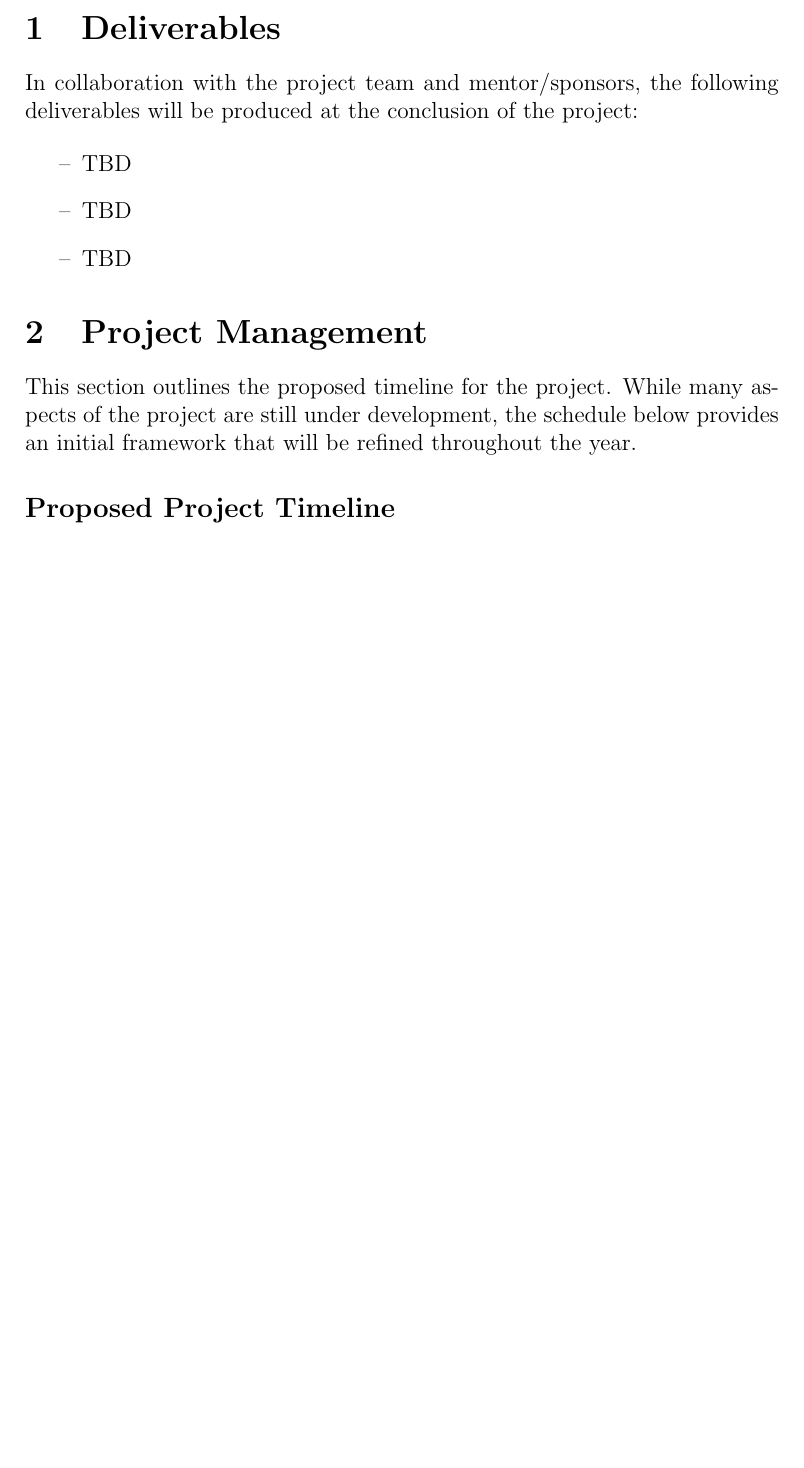
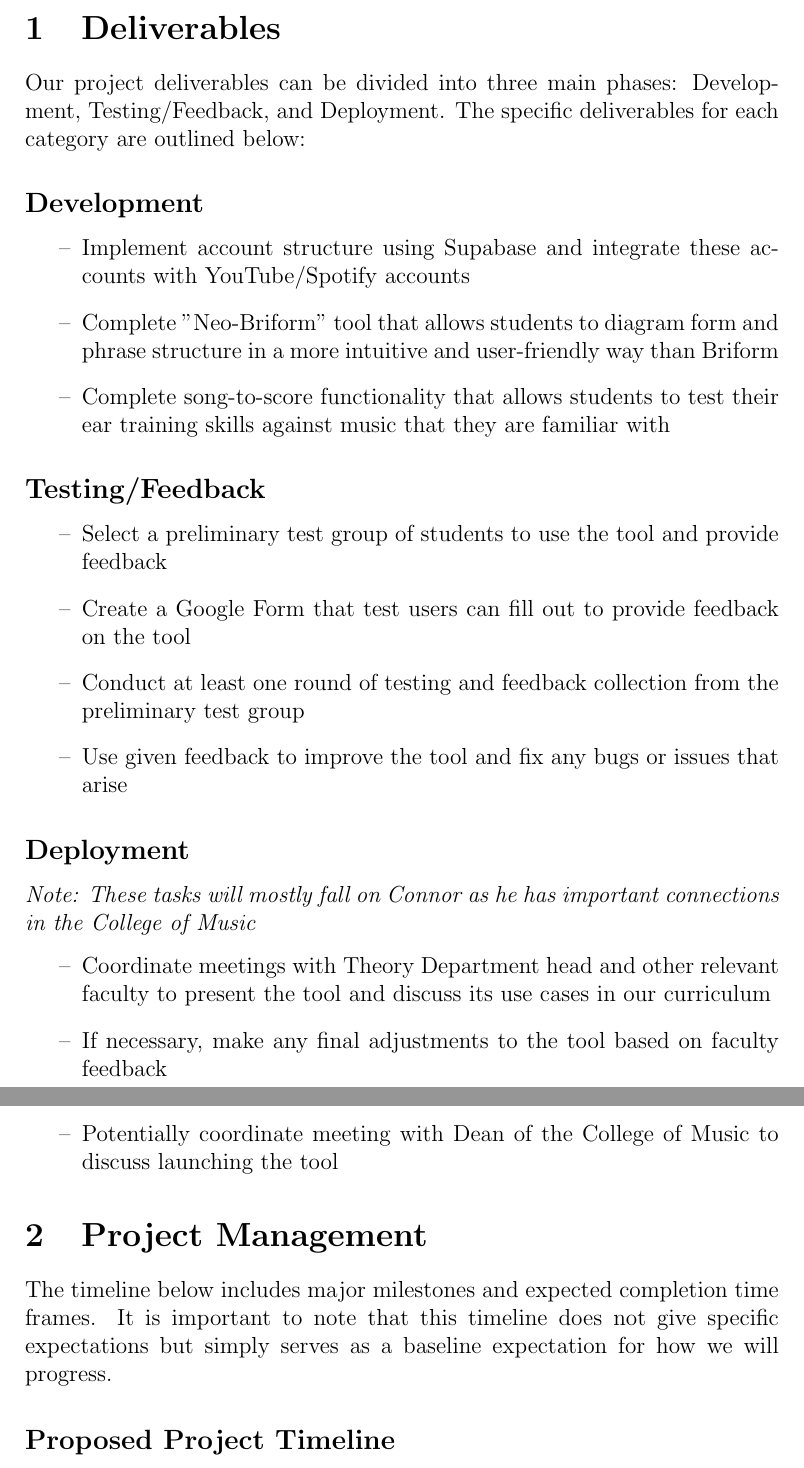
Before and after one commit to cfinley6-vols/seniordesign39, a LaTeX document (dec2writeup/connor.tex): part of page 1 of 2 before the commit and two parts of pages 1 and 2 of 3 after it, the two joined at a grey line, cut so that both start at the same text, the shorter picture padded with empty space. Compiled offline with pdfLaTeX.

Commit message:
finished deliverables and project management sections

```diff
--- a/dec2writeup/connor.tex
+++ b/dec2writeup/connor.tex
@@ -3,16 +3,33 @@
 \begin{document}
 
 \section{Deliverables}
-In collaboration with the project team and mentor/sponsors, the following deliverables will be produced at the conclusion of the project:
+Our project deliverables can be divided into three main phases: Development, Testing/Feedback, and Deployment.  The specific deliverables for each category are outlined below:
 
+\subsection*{Development}
 \begin{itemize}
-    \item[--] TBD
-    \item[--] TBD
-    \item[--] TBD
+    \item[--] Implement account structure using Supabase and integrate these accounts with YouTube/Spotify accounts
+    \item[--] Complete "Neo-Briform" tool that allows students to diagram form and phrase structure in a more intuitive and user-friendly way than Briform
+    \item[--] Complete song-to-score functionality that allows students to test their ear training skills against music that they are familiar with
+\end{itemize}
+
+\subsection*{Testing/Feedback}
+\begin{itemize}
+    \item[--] Select a preliminary test group of students to use the tool and provide feedback
+    \item[--] Create a Google Form that test users can fill out to provide feedback on the tool
+    \item[--] Conduct at least one round of testing and feedback collection from the preliminary test group
+    \item[--] Use given feedback to improve the tool and fix any bugs or issues that arise
+\end{itemize}
+
+\subsection*{Deployment}
+\textit{Note: These tasks will mostly fall on Connor as he has important connections in the College of Music}
+\begin{itemize}
+    \item[--] Coordinate meetings with Theory Department head and other relevant faculty to present the tool and discuss its use cases in our curriculum
+    \item[--] If necessary, make any final adjustments to the tool based on faculty feedback
+    \item[--] Potentially coordinate meeting with Dean of the College of Music to discuss launching the tool
 \end{itemize}
 
 \section{Project Management}
-This section outlines the proposed timeline for the project. While many aspects of the project are still under development, the schedule below provides an initial framework that will be refined throughout the year.
+The timeline below includes major milestones and expected completion time frames.  It is important to note that this timeline does not give specific expectations but simply serves as a baseline expectation for how we will progress.
 
 \subsection*{Proposed Project Timeline}
 \begin{table}[h!]
```
Also changed, not shown: dec2writeup/connor.pdf, dec2writeup/connor.tex (2 more changed lines), 5 other files.
